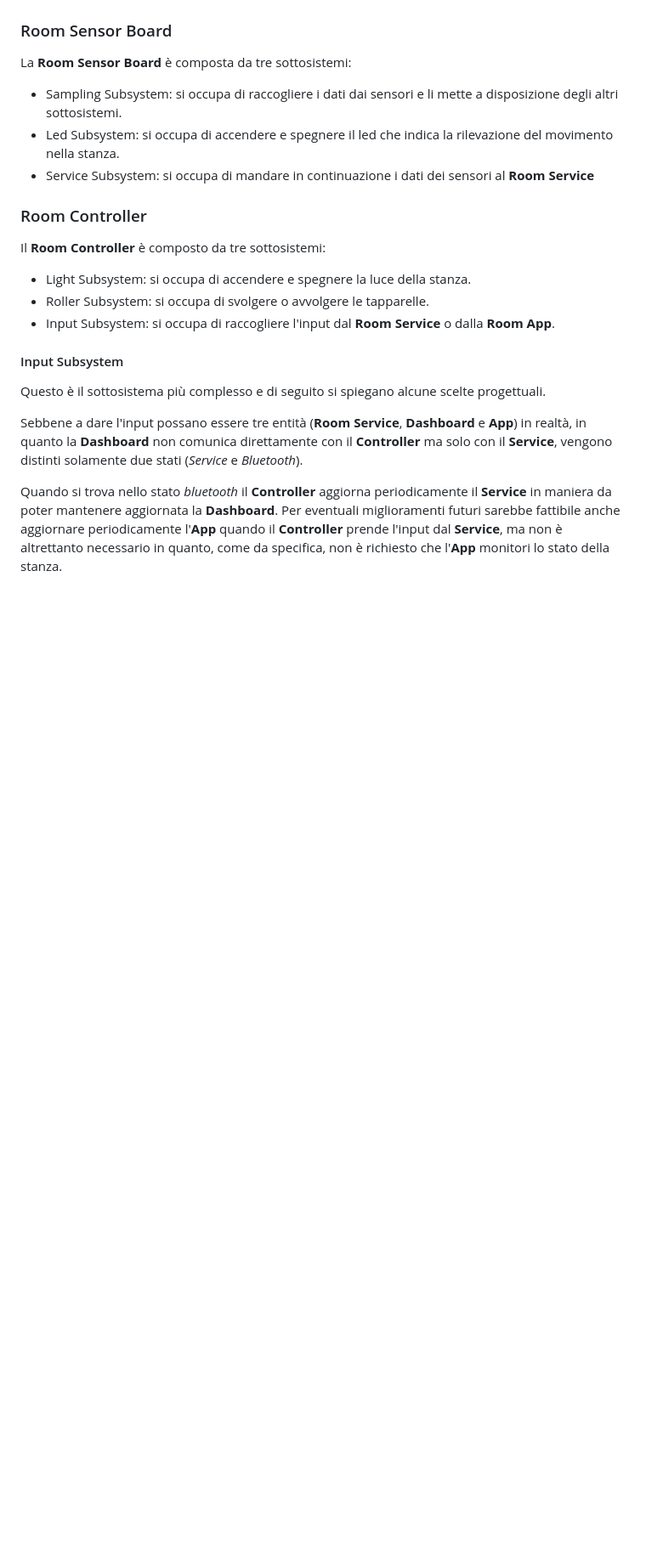
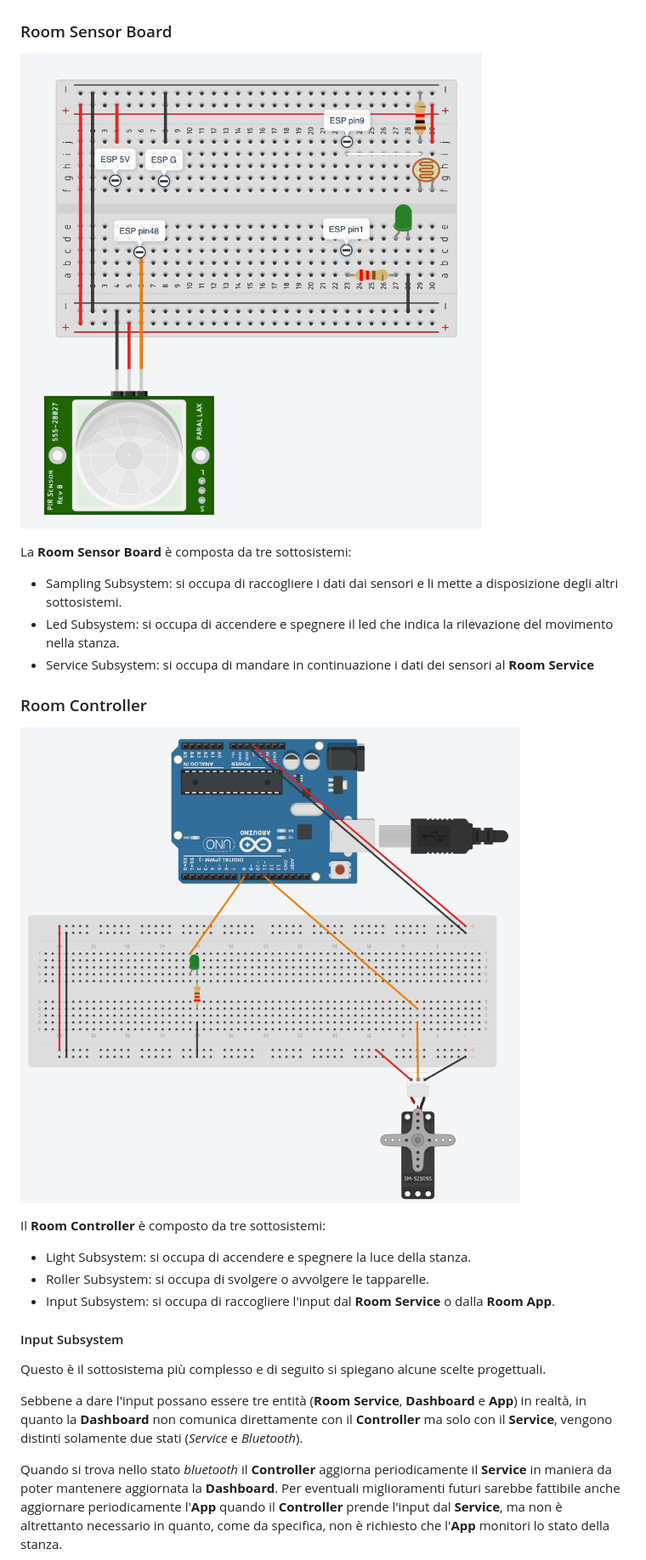
Before and after one commit to Ventus218/Smart-Room, a Markdown page: doc/Documentation.md, the part around the change. Shown: that part at 85% size. GitHub-like rendering; pictures changed too: doc/img/room_controller.png (added), doc/img/room_sensor_board.png (added); blank space fills up the shorter version.

Commit message:
Added circuit schemes

```diff
--- a/doc/Documentation.md
+++ b/doc/Documentation.md
@@ -12,12 +12,16 @@ Per prima cosa si sono progettati il la **Room Sensor Board** e il **Room Contro
 ![Diagramma degli stati di Sensor Board e Controller](./img/state_diagrams.png)
 
 ### Room Sensor Board
+![Room Sensor Board schema (Tinkercard)](./img/room_sensor_board.png)
+
 La **Room Sensor Board** è composta da tre sottosistemi:
 - Sampling Subsystem: si occupa di raccogliere i dati dai sensori e li mette a disposizione degli altri sottosistemi.
 - Led Subsystem: si occupa di accendere e spegnere il led che indica la rilevazione del movimento nella stanza.
 - Service Subsystem: si occupa di mandare in continuazione i dati dei sensori al **Room Service**
 
 ### Room Controller
+![Room Controller schema (Tinkercard)](./img/room_controller.png)
+
 Il **Room Controller** è composto da tre sottosistemi:
 - Light Subsystem: si occupa di accendere e spegnere la luce della stanza.
 - Roller Subsystem: si occupa di svolgere o avvolgere le tapparelle.
```
